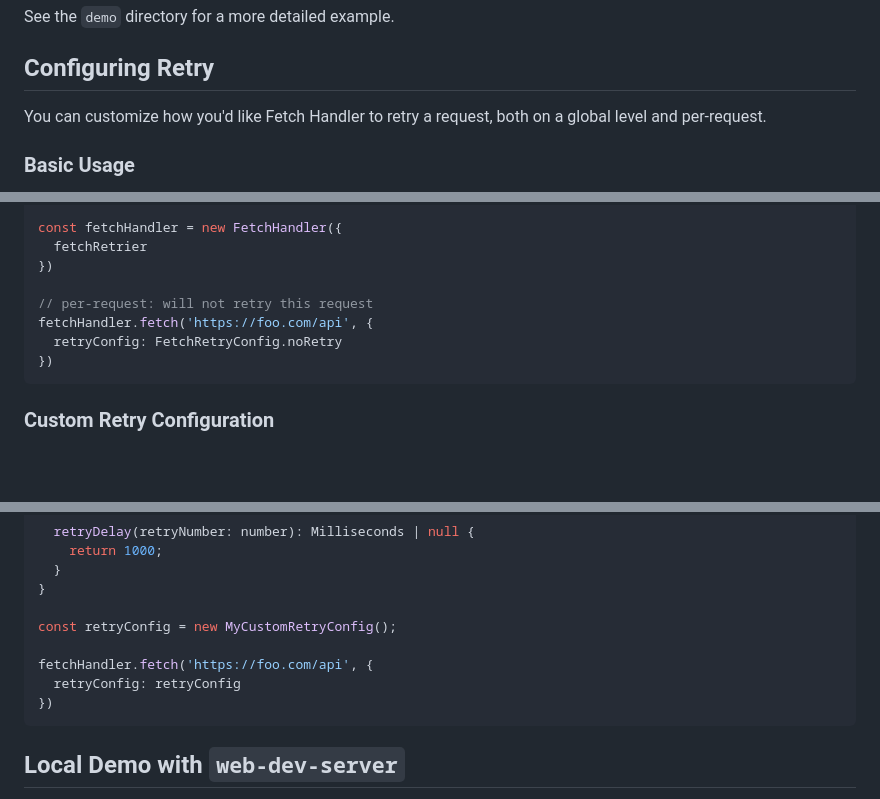
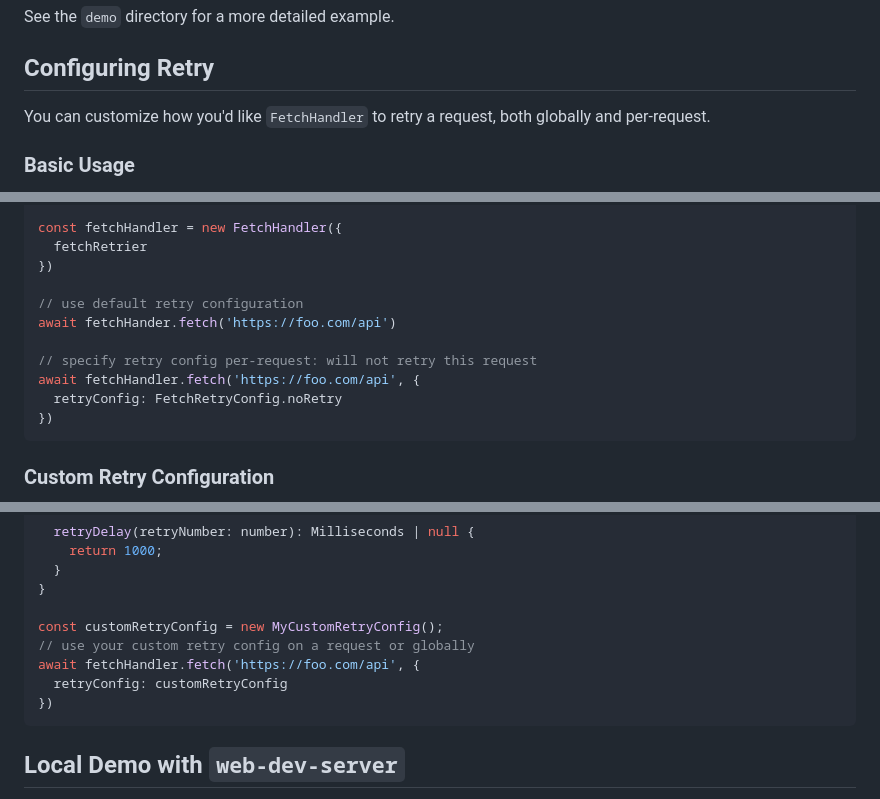
Before and after one commit to internetarchive/iaux-fetch-handler, a Markdown page: README.md, 3 parts joined by grey strips. Rendered like a GitHub page; blank space fills up the shorter version.

````diff
--- a/README.md
+++ b/README.md
@@ -49,7 +49,7 @@ See the `demo` directory for a more detailed example.
 
 ## Configuring Retry
 
-You can customize how you'd like Fetch Handler to retry a request, both on a global level and per-request.
+You can customize how you'd like `FetchHandler` to retry a request, both globally and per-request.
 
 ### Basic Usage
 
@@ -69,8 +69,11 @@ const fetchHandler = new FetchHandler({
   fetchRetrier
 })
 
-// per-request: will not retry this request
-fetchHandler.fetch('https://foo.com/api', {
+// use default retry configuration
+await fetchHander.fetch('https://foo.com/api')
+
+// specify retry config per-request: will not retry this request
+await fetchHandler.fetch('https://foo.com/api', {
   retryConfig: FetchRetryConfig.noRetry
 })
 ```
@@ -107,10 +110,10 @@ class MyCustomRetryConfig implements RetryConfiguring {
   }
 }
 
-const retryConfig = new MyCustomRetryConfig();
-
-fetchHandler.fetch('https://foo.com/api', {
-  retryConfig: retryConfig
+const customRetryConfig = new MyCustomRetryConfig();
+// use your custom retry config on a request or globally
+await fetchHandler.fetch('https://foo.com/api', {
+  retryConfig: customRetryConfig
 })
 ```
 
````
